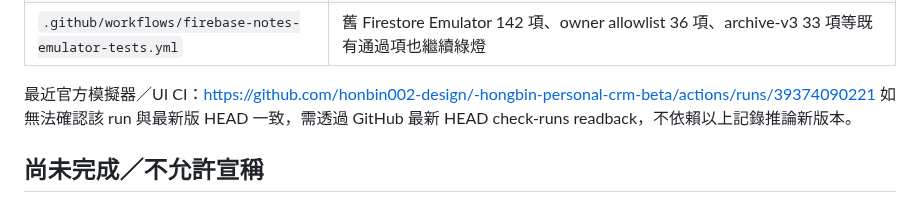
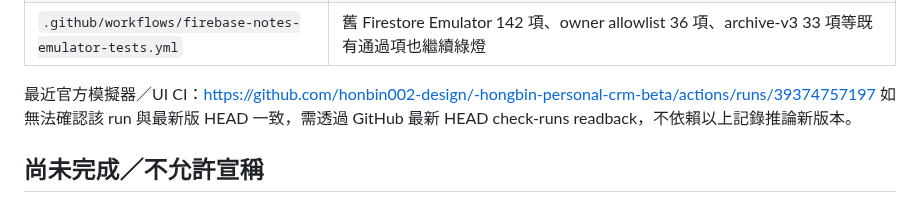
Before and after one commit to honbin002-design/-hongbin-personal-crm-beta, a Markdown page: firebase-sync-probe/NOTEBOOK-PERMANENT-DELETE-V4C-CURRENT-20261020.md, the part around the change. Rendered like a GitHub page.

Commit message:
Cite verified passing V4C Firebase Emulator workflow instead of unverified checkpoint run link

```diff
--- a/firebase-sync-probe/NOTEBOOK-PERMANENT-DELETE-V4C-CURRENT-20261020.md
+++ b/firebase-sync-probe/NOTEBOOK-PERMANENT-DELETE-V4C-CURRENT-20261020.md
@@ -22,7 +22,7 @@ GitHub repo `honbin002-design/-hongbin-personal-crm-beta`；
 | `firebase-sync-probe/web-notebook-hard-delete-v4c-preflight.test.mjs` | **12 項 iPhone UI 靜態安全測試 PASS** |
 | `.github/workflows/firebase-notes-emulator-tests.yml` | 舊 Firestore Emulator 142 項、owner allowlist 36 項、archive-v3 33 項等既有通過項也繼續綠燈 |
 
-最近官方模擬器／UI CI：https://github.com/honbin002-design/-hongbin-personal-crm-beta/actions/runs/39374090221
+最近官方模擬器／UI CI：https://github.com/honbin002-design/-hongbin-personal-crm-beta/actions/runs/39374757197
 如無法確認該 run 與最新版 HEAD 一致，需透過 GitHub 最新 HEAD check-runs readback，不依賴以上記錄推論新版本。
 
 ## 尚未完成／不允許宣稱
```
